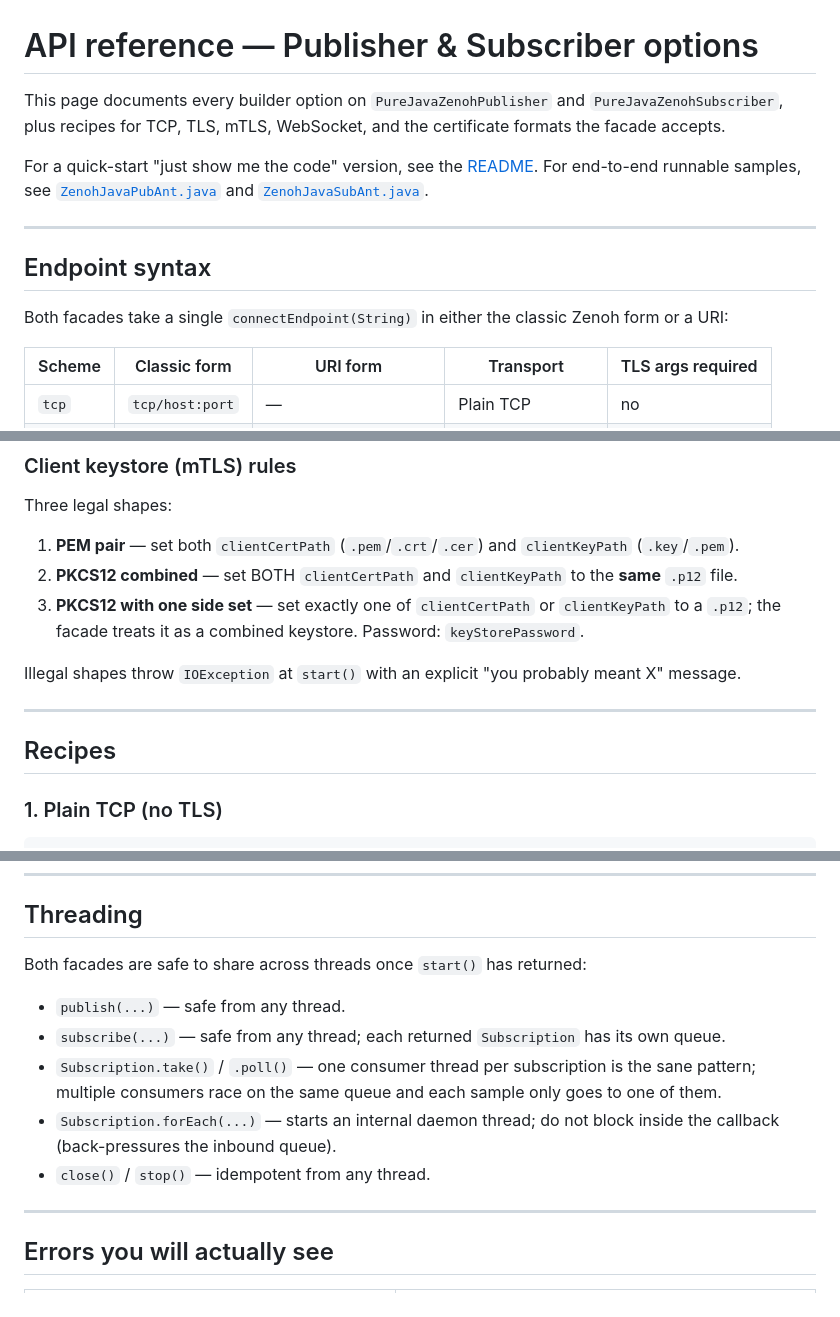
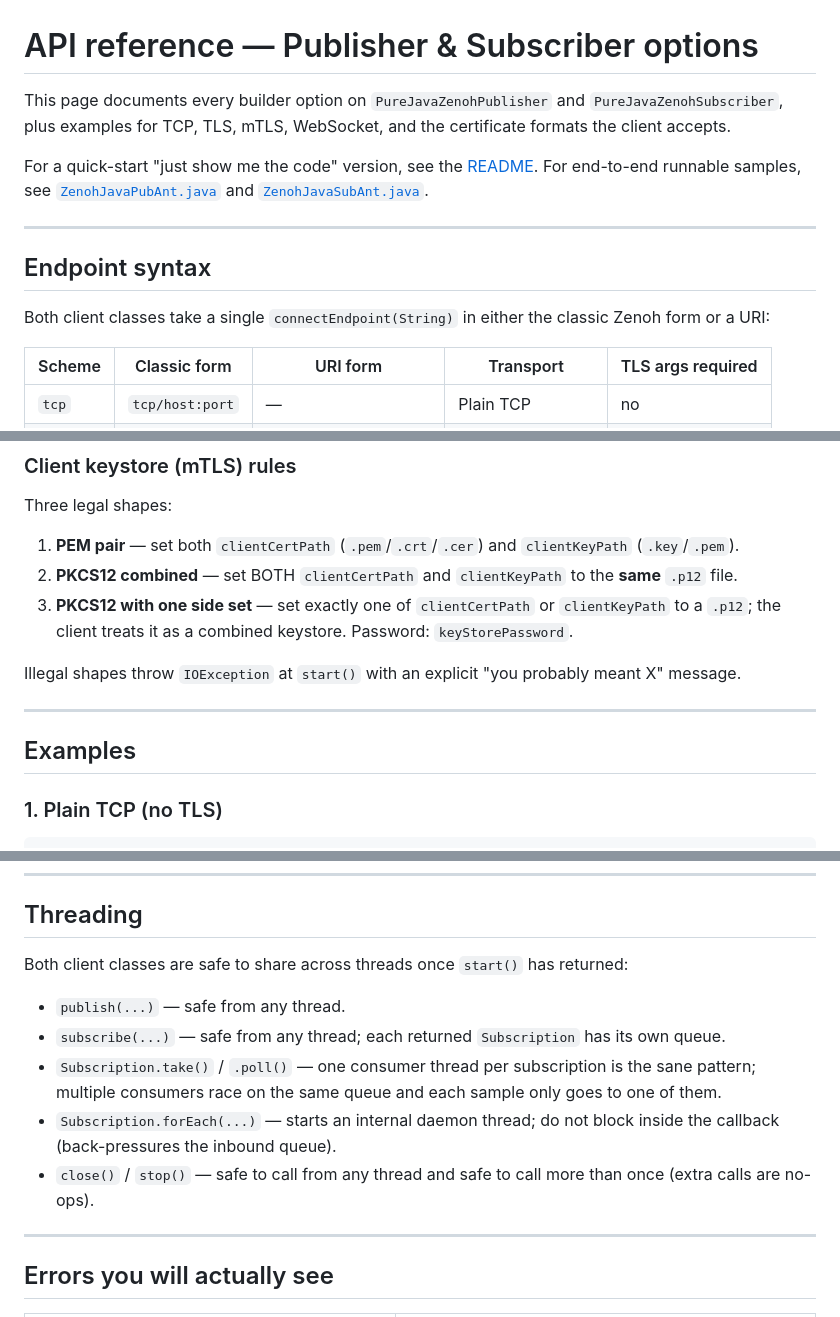
Before and after one commit to mdudel/simple-zenoh-java-client, a Markdown page: API.md, 3 parts joined by grey strips. Rendered like a GitHub page.

```diff
--- a/API.md
+++ b/API.md
@@ -1,8 +1,8 @@
 # API reference — Publisher & Subscriber options
 
 This page documents every builder option on `PureJavaZenohPublisher` and
-`PureJavaZenohSubscriber`, plus recipes for TCP, TLS, mTLS, WebSocket,
-and the certificate formats the facade accepts.
+`PureJavaZenohSubscriber`, plus examples for TCP, TLS, mTLS, WebSocket,
+and the certificate formats the client accepts.
 
 For a quick-start "just show me the code" version, see the
 [README](README.md). For end-to-end runnable samples, see
@@ -13,8 +13,8 @@ and [`ZenohJavaSubAnt.java`](src/sample/nb/ant/zenoh/ZenohJavaSubAnt.java).
 
 ## Endpoint syntax
 
-Both facades take a single `connectEndpoint(String)` in either the
-classic Zenoh form or a URI:
+Both client classes take a single `connectEndpoint(String)` in either
+the classic Zenoh form or a URI:
 
 | Scheme | Classic form         | URI form                        | Transport      | TLS args required |
 |--------|----------------------|---------------------------------|----------------|-------------------|
@@ -89,7 +89,7 @@ Three legal shapes:
 2. **PKCS12 combined** — set BOTH `clientCertPath` and `clientKeyPath`
    to the **same** `.p12` file.
 3. **PKCS12 with one side set** — set exactly one of
-   `clientCertPath` or `clientKeyPath` to a `.p12`; the facade treats
+   `clientCertPath` or `clientKeyPath` to a `.p12`; the client treats
    it as a combined keystore. Password: `keyStorePassword`.
 
 Illegal shapes throw `IOException` at `start()` with an explicit
@@ -97,7 +97,7 @@ Illegal shapes throw `IOException` at `start()` with an explicit
 
 ---
 
-## Recipes
+## Examples
 
 ### 1. Plain TCP (no TLS)
 
@@ -287,7 +337,7 @@ try (PureJavaZenohSubscriber.TopicDiscovery td =
 
 ## Threading
 
-Both facades are safe to share across threads once `start()` has
+Both client classes are safe to share across threads once `start()` has
 returned:
 
 - `publish(...)` — safe from any thread.
@@ -298,7 +348,8 @@ returned:
   same queue and each sample only goes to one of them.
 - `Subscription.forEach(...)` — starts an internal daemon thread; do
   not block inside the callback (back-pressures the inbound queue).
-- `close()` / `stop()` — idempotent from any thread.
+- `close()` / `stop()` — safe to call from any thread and safe to call
+  more than once (extra calls are no-ops).
 
 ---
 
```
Also changed, not shown: other parts of API.md (+124 -9 lines).
